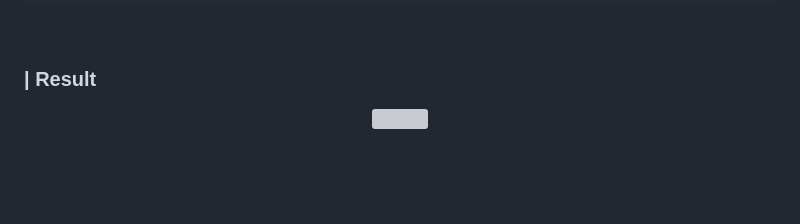
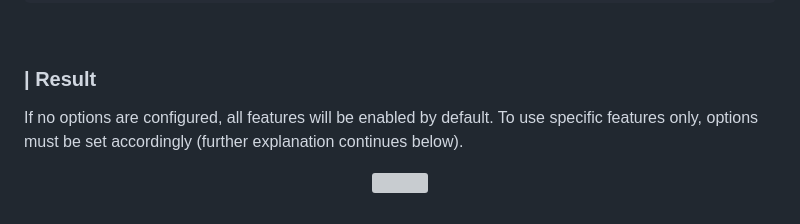
Before and after one commit to webdoli/mogl3d-editor, a Markdown page: README.md, the part around the change. Rendered like a GitHub page; blank space fills up the shorter version; grey boxes are pictures that could not be loaded.

```diff
--- a/README.md
+++ b/README.md
@@ -147,7 +147,9 @@ If there is no need to upload 3D files, the 3D module does not need to be instal
 
 
 ### | Result
-
+<p>
+    If no options are configured, all features will be enabled by default. To use specific features only, options must be set accordingly (further explanation continues below).
+</p>
 <div align="center">
     <img src="https://github.com/webdoli/mogl3d-editor/assets/55019191/1b8a8672-7571-4556-a326-e7c6616f5dbe" width="70%;" />
 </div>
```
